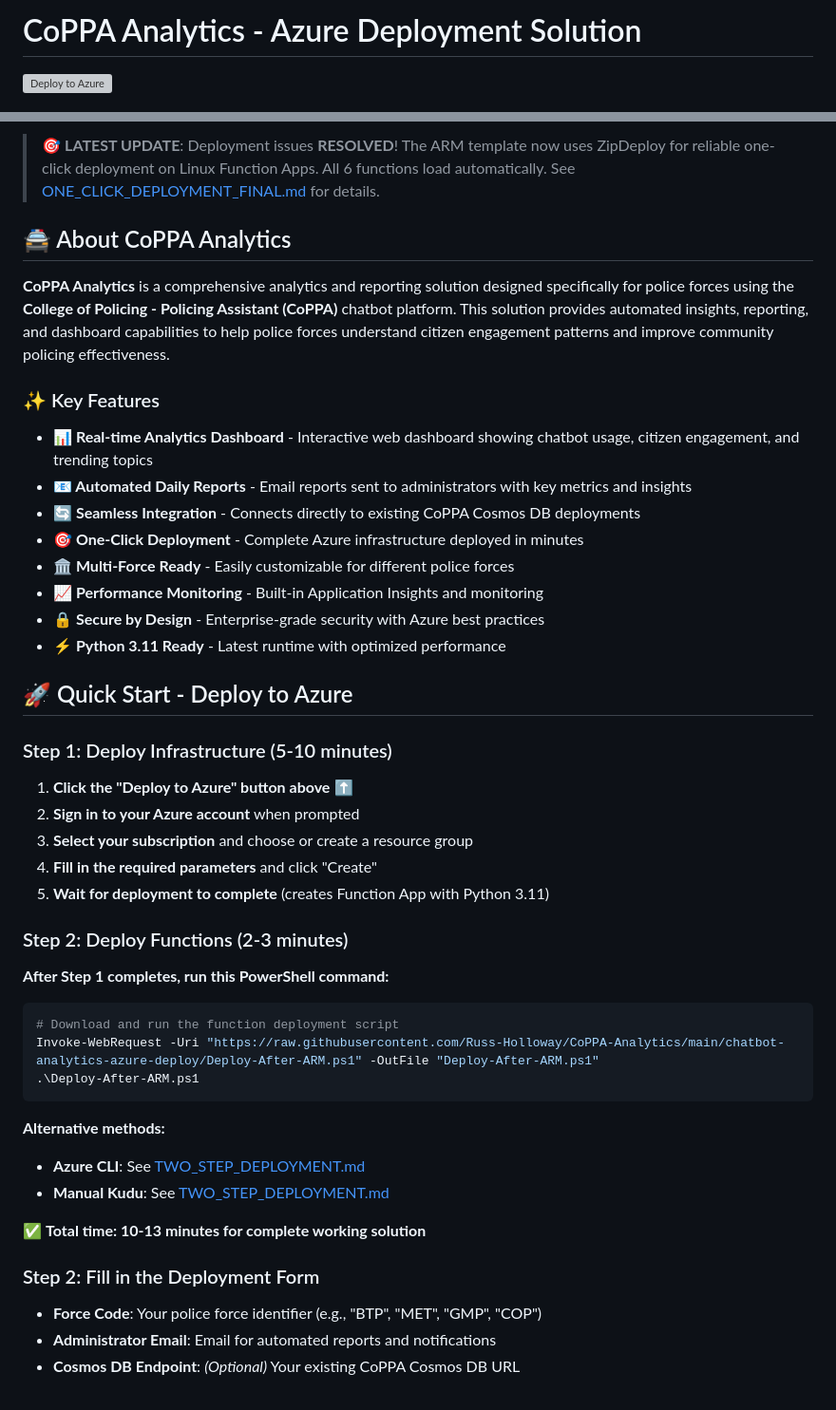
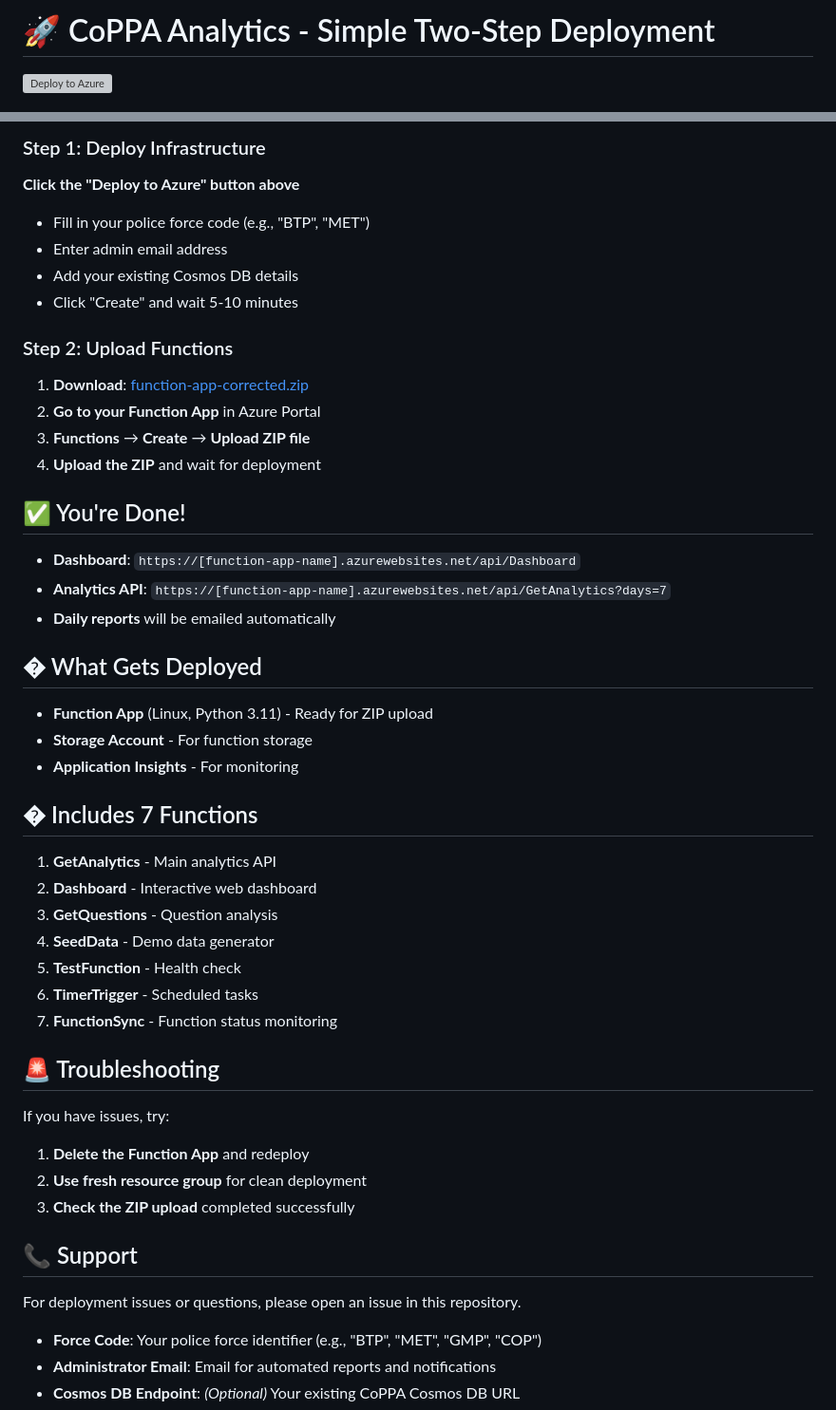
Before and after one commit to Russ-Holloway/CoPA-Analytics, a Markdown page: chatbot-analytics-azure-deploy/README.md, 2 parts joined by grey strips. Shown at 95% size. Rendered like a GitHub page; grey boxes are pictures that could not be loaded.

````diff
--- a/chatbot-analytics-azure-deploy/README.md
+++ b/chatbot-analytics-azure-deploy/README.md
@@ -1,2 +1,2 @@
-# CoPPA Analytics - Azure Deployment Solution
+# 🚀 CoPPA Analytics - Simple Two-Step Deployment
 
@@ -8,46 +6,49 @@
 
-> 🎯 **LATEST UPDATE**: Deployment issues **RESOLVED**! The ARM template now uses ZipDeploy for reliable one-click deployment on Linux Function Apps. All 6 functions load automatically. See [ONE_CLICK_DEPLOYMENT_FINAL.md](ONE_CLICK_DEPLOYMENT_FINAL.md) for details.
+### Step 1: Deploy Infrastructure
+**Click the "Deploy to Azure" button above**
+- Fill in your police force code (e.g., "BTP", "MET")
+- Enter admin email address
+- Add your existing Cosmos DB details
+- Click "Create" and wait 5-10 minutes
 
-## 🚔 About CoPPA Analytics
+### Step 2: Upload Functions
+1. **Download**: [function-app-corrected.zip](https://github.com/Russ-Holloway/CoPPA-Analytics/raw/main/chatbot-analytics-azure-deploy/function-app-corrected.zip)
+2. **Go to your Function App** in Azure Portal
+3. **Functions** → **Create** → **Upload ZIP file**
+4. **Upload the ZIP** and wait for deployment
 
-**CoPPA Analytics** is a comprehensive analytics and reporting solution designed specifically for police forces using the **College of Policing - Policing Assistant (CoPPA)** chatbot platform. This solution provides automated insights, reporting, and dashboard capabilities to help police forces understand citizen engagement patterns and improve community policing effectiveness.
+## ✅ You're Done!
 
-### ✨ Key Features
+- **Dashboard**: `https://[function-app-name].azurewebsites.net/api/Dashboard`
+- **Analytics API**: `https://[function-app-name].azurewebsites.net/api/GetAnalytics?days=7`
+- **Daily reports** will be emailed automatically
 
-- **📊 Real-time Analytics Dashboard** - Interactive web dashboard showing chatbot usage, citizen engagement, and trending topics
-- **📧 Automated Daily Reports** - Email reports sent to administrators with key metrics and insights
-- **🔄 Seamless Integration** - Connects directly to existing CoPPA Cosmos DB deployments
-- **🎯 One-Click Deployment** - Complete Azure infrastructure deployed in minutes
-- **🏛️ Multi-Force Ready** - Easily customizable for different police forces
-- **📈 Performance Monitoring** - Built-in Application Insights and monitoring
-- **🔒 Secure by Design** - Enterprise-grade security with Azure best practices
-- **⚡ Python 3.11 Ready** - Latest runtime with optimized performance
+## � What Gets Deployed
 
-## 🚀 Quick Start - Deploy to Azure
+- **Function App** (Linux, Python 3.11) - Ready for ZIP upload
+- **Storage Account** - For function storage
+- **Application Insights** - For monitoring
 
-### Step 1: Deploy Infrastructure (5-10 minutes)
-1. **Click the "Deploy to Azure" button above** ⬆️
-2. **Sign in to your Azure account** when prompted
-3. **Select your subscription** and choose or create a resource group
-4. **Fill in the required parameters** and click "Create"
-5. **Wait for deployment to complete** (creates Function App with Python 3.11)
+## � Includes 7 Functions
 
-### Step 2: Deploy Functions (2-3 minutes)
-**After Step 1 completes, run this PowerShell command:**
+1. **GetAnalytics** - Main analytics API
+2. **Dashboard** - Interactive web dashboard
+3. **GetQuestions** - Question analysis
+4. **SeedData** - Demo data generator
+5. **TestFunction** - Health check
+6. **TimerTrigger** - Scheduled tasks
+7. **FunctionSync** - Function status monitoring
 
-```powershell
-# Download and run the function deployment script
-Invoke-WebRequest -Uri "https://raw.githubusercontent.com/Russ-Holloway/CoPPA-Analytics/main/chatbot-analytics-azure-deploy/Deploy-After-ARM.ps1" -OutFile "Deploy-After-ARM.ps1"
-.\Deploy-After-ARM.ps1
-```
+## 🚨 Troubleshooting
 
-**Alternative methods:**
-- **Azure CLI**: See [TWO_STEP_DEPLOYMENT.md](TWO_STEP_DEPLOYMENT.md)
-- **Manual Kudu**: See [TWO_STEP_DEPLOYMENT.md](TWO_STEP_DEPLOYMENT.md)
+If you have issues, try:
+1. **Delete the Function App** and redeploy
+2. **Use fresh resource group** for clean deployment
+3. **Check the ZIP upload** completed successfully
 
-✅ **Total time: 10-13 minutes for complete working solution**
+## 📞 Support
 
-### Step 2: Fill in the Deployment Form
+For deployment issues or questions, please open an issue in this repository.
 - **Force Code**: Your police force identifier (e.g., "BTP", "MET", "GMP", "COP")
 - **Administrator Email**: Email for automated reports and notifications
 - **Cosmos DB Endpoint**: *(Optional)* Your existing CoPPA Cosmos DB URL
````
Also changed, not shown: other parts of chatbot-analytics-azure-deploy/README.md (+2 -4 lines), README.md (+23 -36 lines).
